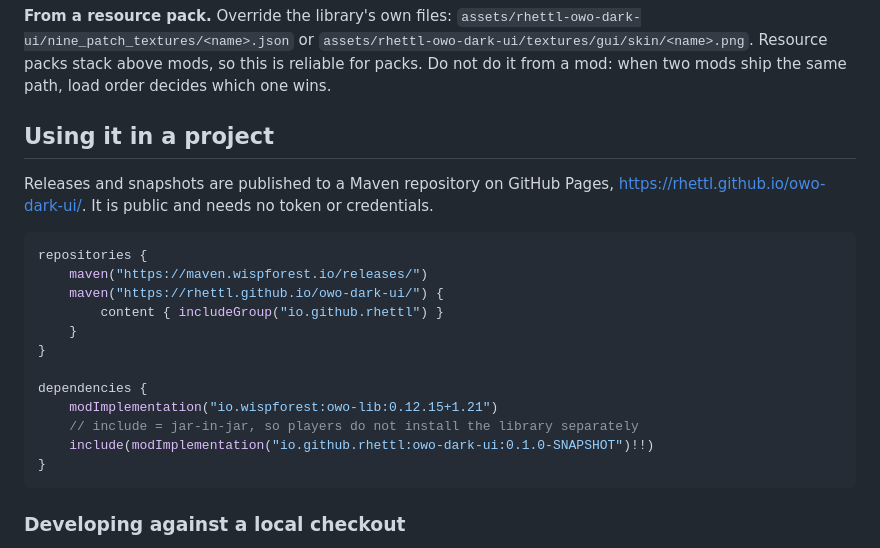
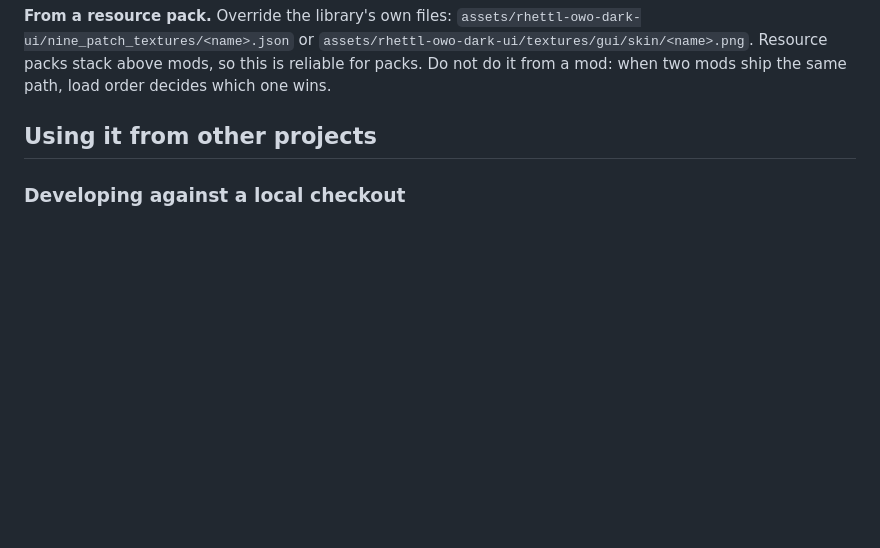
Before and after one commit to rhettl/owo-dark-ui, a Markdown page: README.md, the part around one of its changes. GitHub-like rendering; blank space fills up the shorter version.

````diff
--- a/README.md
+++ b/README.md
@@ -233,26 +292,7 @@ This always wins, regardless of mod load order.
 above mods, so this is reliable for packs. Do not do it from a mod: when two mods
 ship the same path, load order decides which one wins.
 
-## Using it in a project
-
-Releases and snapshots are published to a Maven repository on GitHub Pages,
-https://rhettl.github.io/owo-dark-ui/. It is public and needs no token or
-credentials.
-
-```kotlin
-repositories {
-    maven("https://maven.wispforest.io/releases/")
-    maven("https://rhettl.github.io/owo-dark-ui/") {
-        content { includeGroup("io.github.rhettl") }
-    }
-}
-
-dependencies {
-    modImplementation("io.wispforest:owo-lib:0.12.15+1.21")
-    // include = jar-in-jar, so players do not install the library separately
-    include(modImplementation("io.github.rhettl:owo-dark-ui:0.1.0-SNAPSHOT")!!)
-}
-```
+## Using it from other projects
 
 ### Developing against a local checkout
 
````
Also changed, not shown: other parts of README.md (+61 -2 lines).
